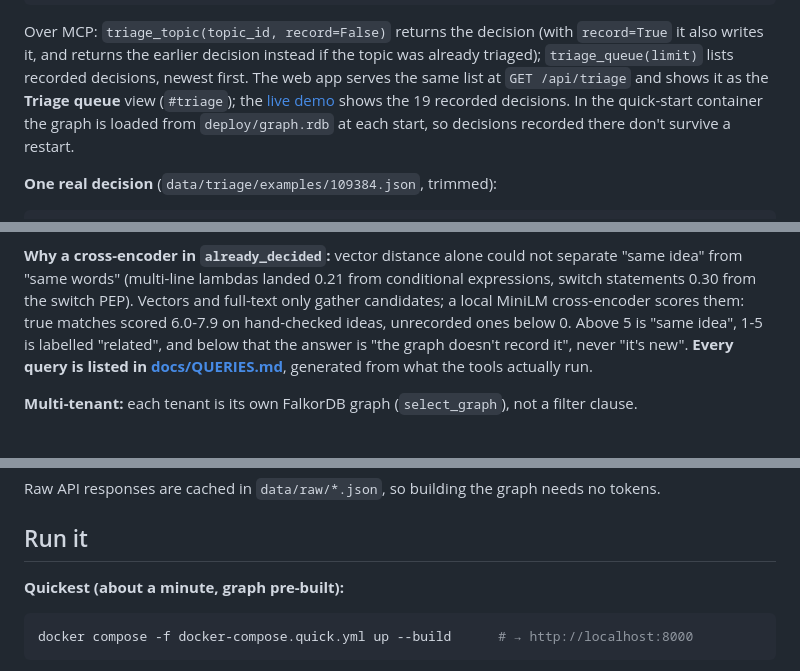
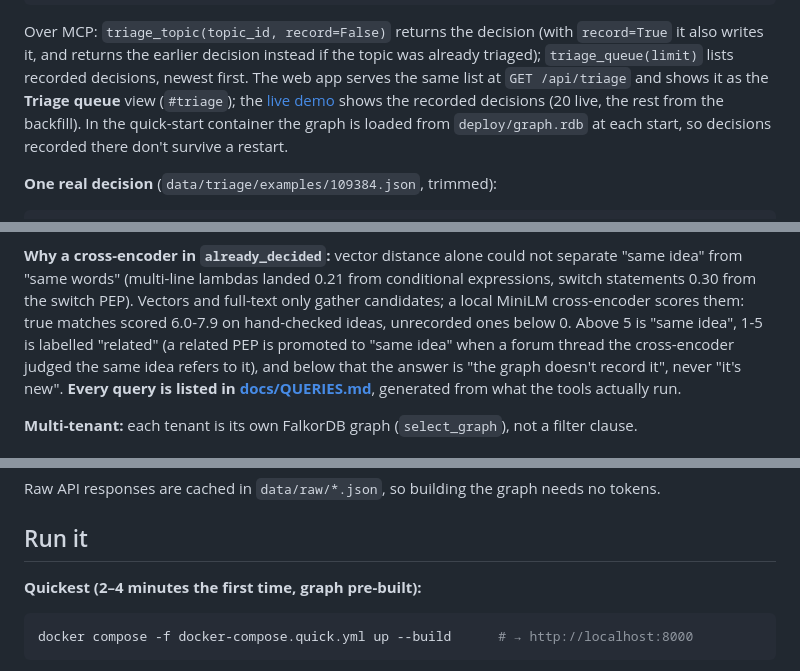
Before and after one commit to ANMOLGUPTA-24/lineage-agent, a Markdown page: README.md, 3 parts joined by grey strips. Rendered like a GitHub page.

Commit message:
Docs: consistent decision counts, video length 3:19, first-run time, explain promoted same-idea matches

````diff
--- a/README.md
+++ b/README.md
@@ -104,7 +104,7 @@ Over MCP: `triage_topic(topic_id, record=False)` returns the decision (with `rec
 returns the earlier decision instead if the topic was already triaged); `triage_queue(limit)` lists recorded
 decisions, newest first. The web app serves the same list at `GET /api/triage` and shows it as the **Triage
 queue** view (`#triage`); the [live demo](https://anmolgupta-24.github.io/lineage-agent/demo/#triage) shows the
-19 recorded decisions. In the quick-start container the graph is loaded from `deploy/graph.rdb` at each start,
+recorded decisions (20 live, the rest from the backfill). In the quick-start container the graph is loaded from `deploy/graph.rdb` at each start,
 so decisions recorded there don't survive a restart.
 
 **One real decision** (`data/triage/examples/109384.json`, trimmed):
@@ -319,7 +319,8 @@ without its top person?), `algo.betweenness` (person bridge score), `algo.labelP
 from "same words" (multi-line lambdas landed 0.21 from conditional expressions, switch statements
 0.30 from the switch PEP). Vectors and full-text only gather candidates; a local MiniLM
 cross-encoder scores them: true matches scored 6.0-7.9 on hand-checked ideas, unrecorded ones
-below 0. Above 5 is "same idea", 1-5 is labelled "related", and below that the answer is
+below 0. Above 5 is "same idea", 1-5 is labelled "related" (a related PEP is promoted to "same idea" when a
+forum thread the cross-encoder judged the same idea refers to it), and below that the answer is
 "the graph doesn't record it", never "it's new". **Every query is listed in [docs/QUERIES.md](docs/QUERIES.md)**, generated
 from what the tools actually run.
 
@@ -339,7 +340,7 @@ Raw API responses are cached in `data/raw/*.json`, so building the graph needs n
 
 ## Run it
 
-**Quickest (about a minute, graph pre-built):**
+**Quickest (2–4 minutes the first time, graph pre-built):**
 
 ```bash
 docker compose -f docker-compose.quick.yml up --build      # → http://localhost:8000
````
Also changed, not shown: other parts of README.md (+1 -1 lines), docs/DEMO.md (+1 -1 lines), docs/SUBMISSION.md (+2 -2 lines).
